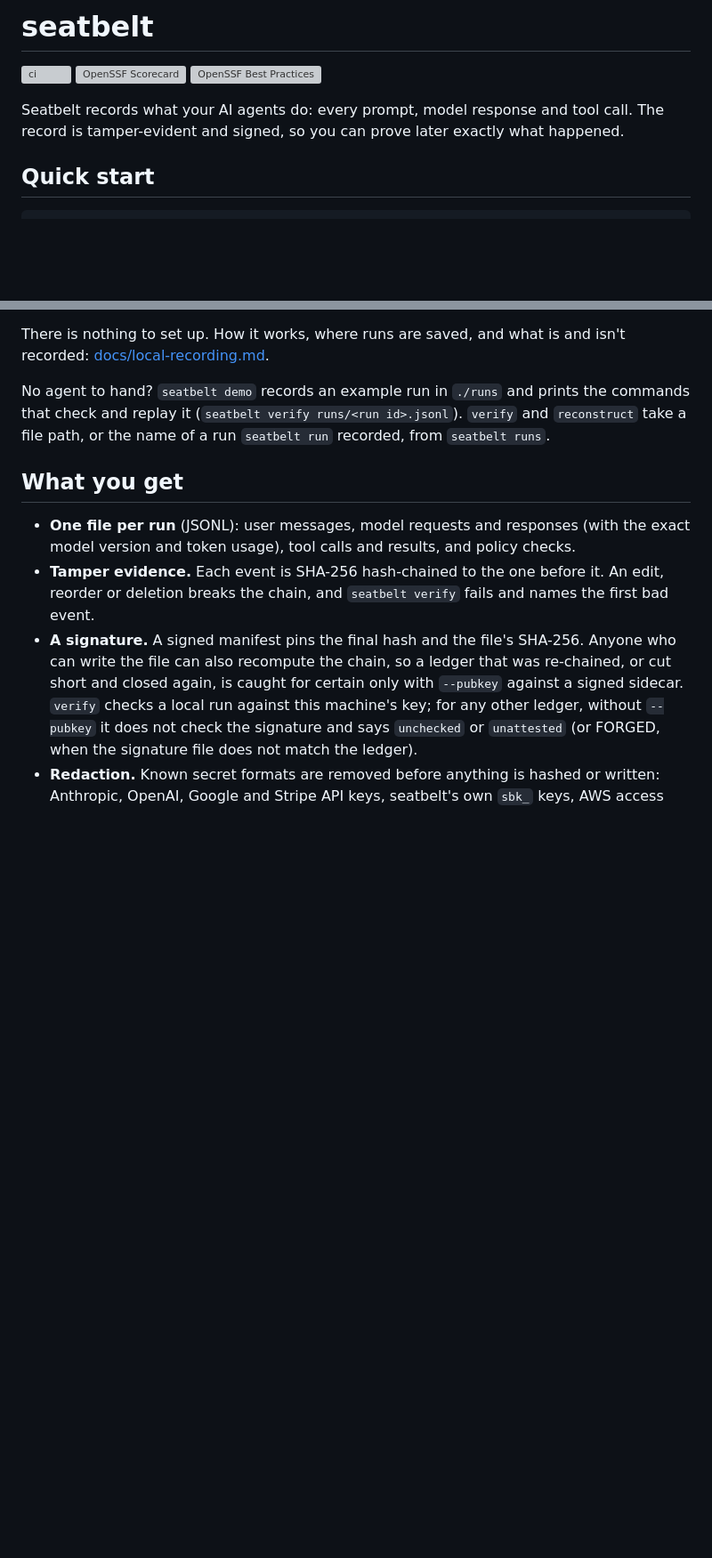
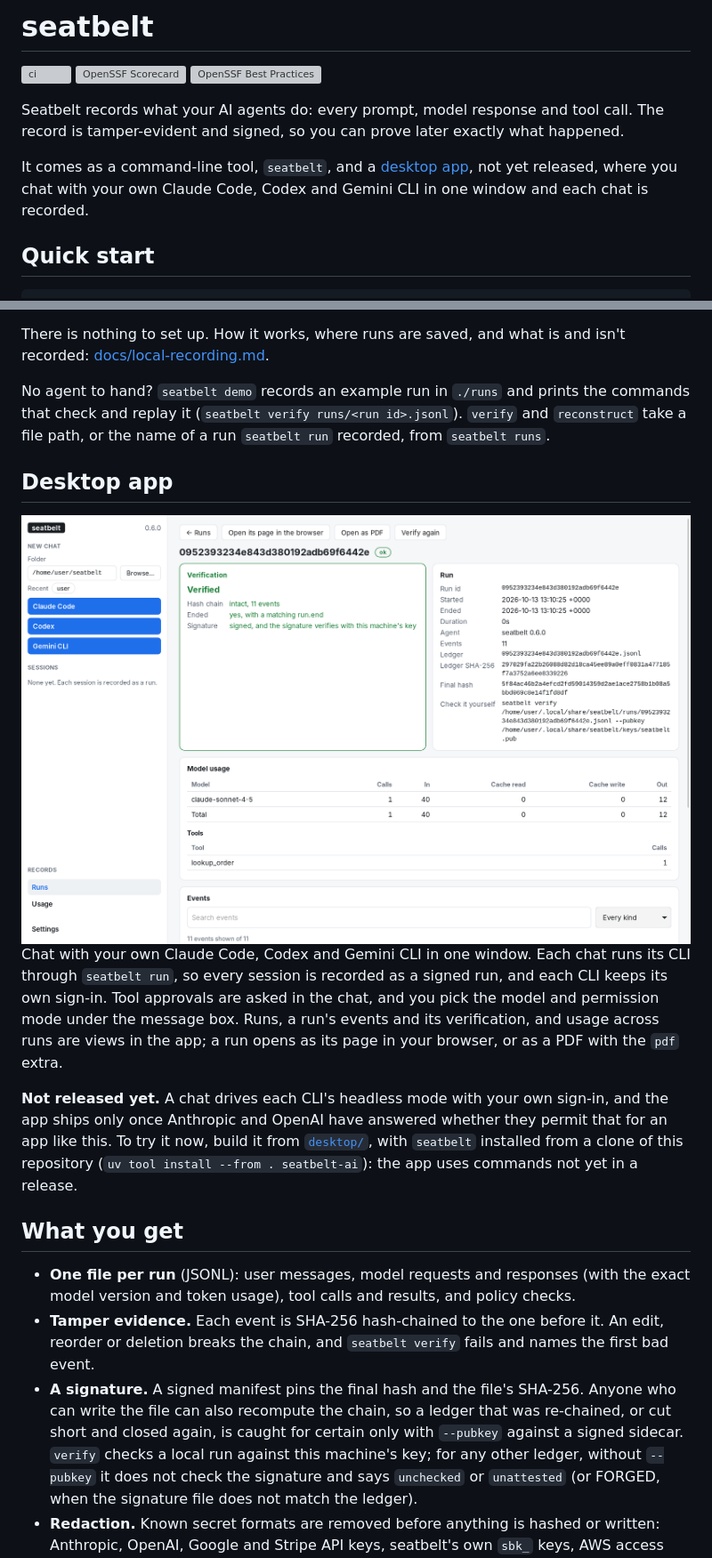
Before and after one commit to ronanpdh/seatbelt, a Markdown page: README.md, 2 parts joined by grey strips. Shown at 89% size. GitHub-like rendering; pictures changed too: docs/assets/desktop-app.png (added); blank space fills up the shorter version; grey boxes are pictures that could not be loaded.

Commit message:
docs: the desktop app in the README, with a screenshot (#60)
The README now says seatbelt comes as a CLI and a desktop app, and a "Desktop app" section after the quick start shows the app and says what it does, that it is not released yet and why, and how to build it now.

The screenshot is the app built from main, run on Linux, showing the example run `seatbelt demo` records, signed with a local key.

Co-Authored-By: Claude Opus 5.5 <noreply@anthropic.com>
Claude-Session: https://claude.ai/code/session_01Qf5n738xewvDwRkLyPtqX2

```diff
--- a/README.md
+++ b/README.md
@@ -7,6 +7,8 @@
 [![OpenSSF Best Practices](https://www.bestpractices.dev/projects/15081/badge)](https://www.bestpractices.dev/projects/15081)
 
 Seatbelt records what your AI agents do: every prompt, model response and tool call. The record is tamper-evident and signed, so you can prove later exactly what happened.
+
+It comes as a command-line tool, `seatbelt`, and a [desktop app](#desktop-app), not yet released, where you chat with your own Claude Code, Codex and Gemini CLI in one window and each chat is recorded.
 
 ## Quick start
 
@@ -31,6 +33,14 @@ For a run as a PDF, install the `pdf` extra (`uv tool install 'seatbelt-ai[pdf]'
 There is nothing to set up. How it works, where runs are saved, and what is and isn't recorded: [docs/local-recording.md](https://github.com/ronanpdh/seatbelt/blob/main/docs/local-recording.md).
 
 No agent to hand? `seatbelt demo` records an example run in `./runs` and prints the commands that check and replay it (`seatbelt verify runs/<run id>.jsonl`). `verify` and `reconstruct` take a file path, or the name of a run `seatbelt run` recorded, from `seatbelt runs`.
+
+## Desktop app
+
+<img src="https://raw.githubusercontent.com/ronanpdh/seatbelt/main/docs/assets/desktop-app.png" alt="The Seatbelt desktop app: New chat with Claude Code, Codex and Gemini CLI on the left; a run on the right, verified and signed, with its model usage and tools" width="100%">
+
+Chat with your own Claude Code, Codex and Gemini CLI in one window. Each chat runs its CLI through `seatbelt run`, so every session is recorded as a signed run, and each CLI keeps its own sign-in. Tool approvals are asked in the chat, and you pick the model and permission mode under the message box. Runs, a run's events and its verification, and usage across runs are views in the app; a run opens as its page in your browser, or as a PDF with the `pdf` extra.
+
+**Not released yet.** A chat drives each CLI's headless mode with your own sign-in, and the app ships only once Anthropic and OpenAI have answered whether they permit that for an app like this. To try it now, build it from [`desktop/`](https://github.com/ronanpdh/seatbelt/blob/main/desktop/README.md#develop), with `seatbelt` installed from a clone of this repository (`uv tool install --from . seatbelt-ai`): the app uses commands not yet in a release.
 
 ## What you get
 
```
